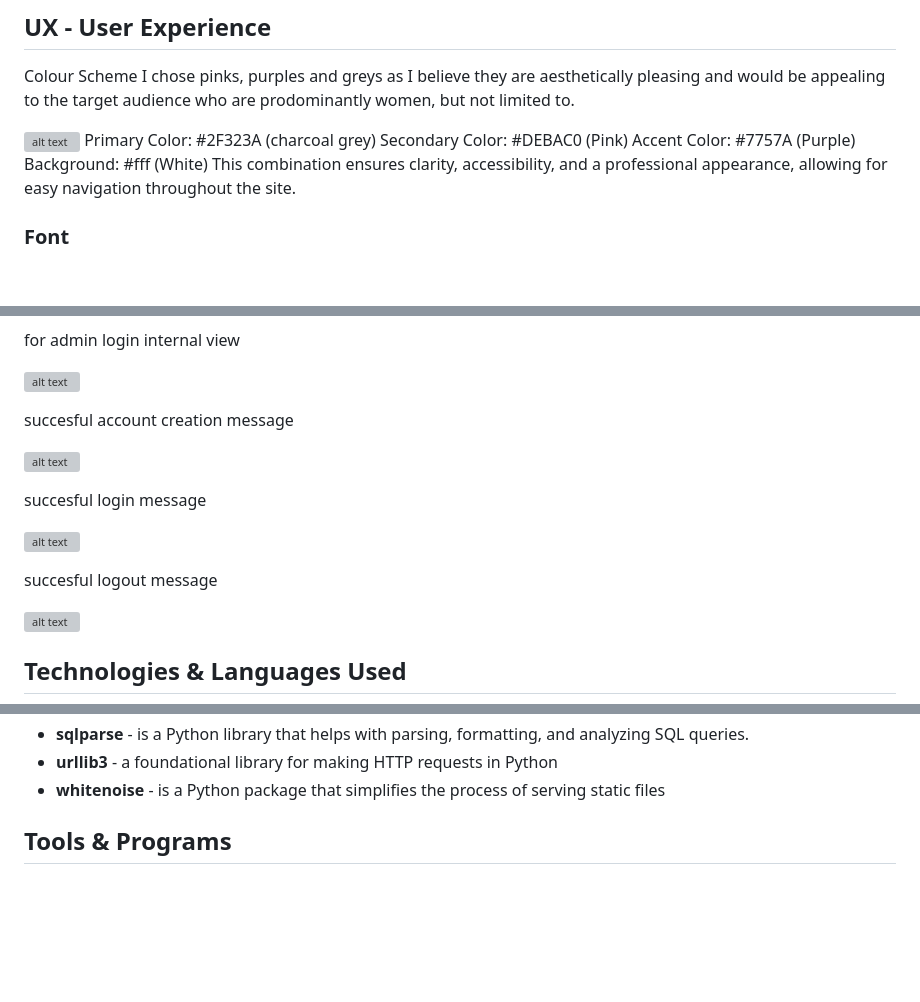
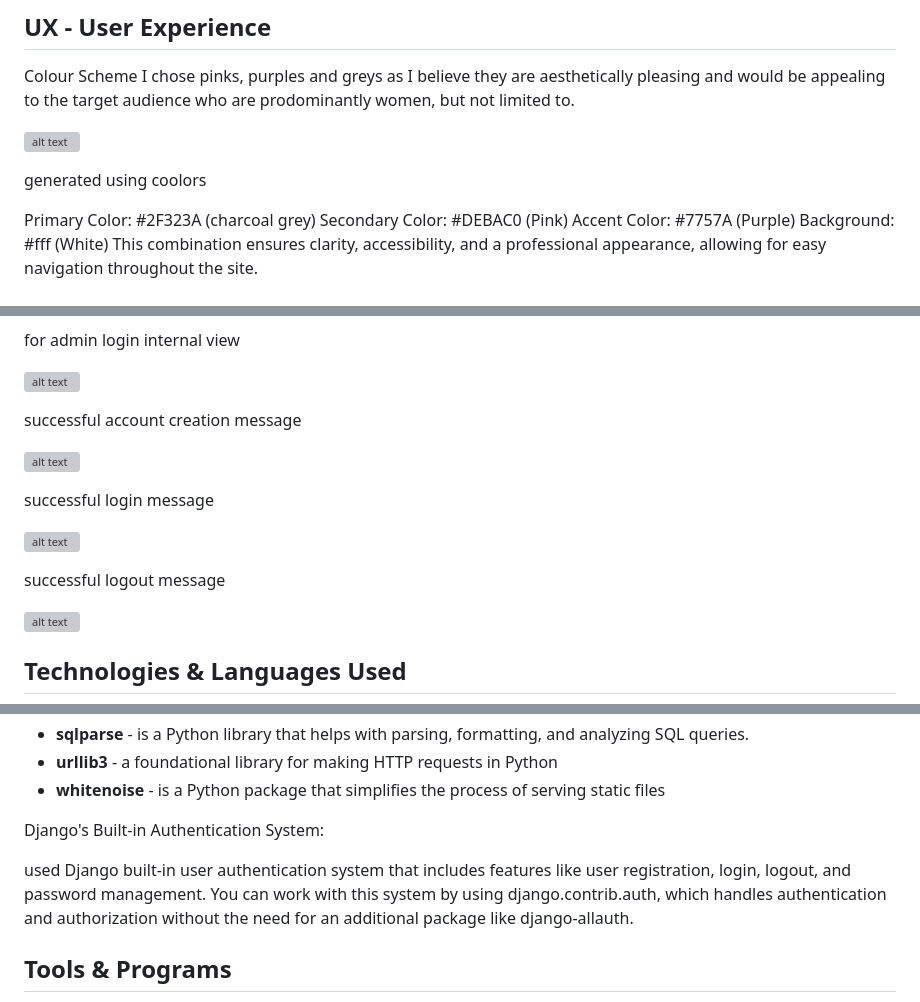
Before and after one commit to originalcindy/wax_wisdom, a Markdown page: README.md, 3 parts joined by grey strips. Rendered like a GitHub page; blank space fills up the shorter version; grey boxes are pictures that could not be loaded.

```diff
--- a/README.md
+++ b/README.md
@@ -75,6 +75,9 @@ Colour Scheme
 I chose pinks, purples and greys as I believe they are aesthetically pleasing and would be appealing to the target audience who are prodominantly women, but not limited to.
 
 ![alt text](<candle/static/candle/images/Wax wisdom colour swatch.png>)
+
+generated using coolors
+
 Primary Color: #2F323A (charcoal grey)
 Secondary Color: #DEBAC0 (Pink)
 Accent Color: #7757A (Purple)
@@ -335,15 +338,15 @@ for admin login internal view
 
 ![alt text](candle/static/candle/images/wwmanagebookings.png)
 
-succesful account creation message
+successful account creation message
 
 ![alt text](candle/static/candle/images/succesfulaccountcreation.png)
 
-succesful login message
+successful login message
 
 ![alt text](candle/static/candle/images/successfullogin.png)
 
-succesful logout message
+successful logout message
 
 ![alt text](candle/static/candle/images/successfullogout.png)
 
@@ -372,6 +375,10 @@ succesful logout message
 -  **sqlparse** - is a Python library that helps with parsing, formatting, and analyzing SQL queries.
 -  **urllib3** -  a foundational library for making HTTP requests in Python
 -  **whitenoise** - is a Python package that simplifies the process of serving static files
+
+Django's Built-in Authentication System:
+
+used Django built-in user authentication system that includes features like user registration, login, logout, and password management. You can work with this system by using django.contrib.auth, which handles authentication and authorization without the need for an additional package like django-allauth.
 
 ## Tools & Programs
 - **GitHub Projects** - Project management and tracking
```
